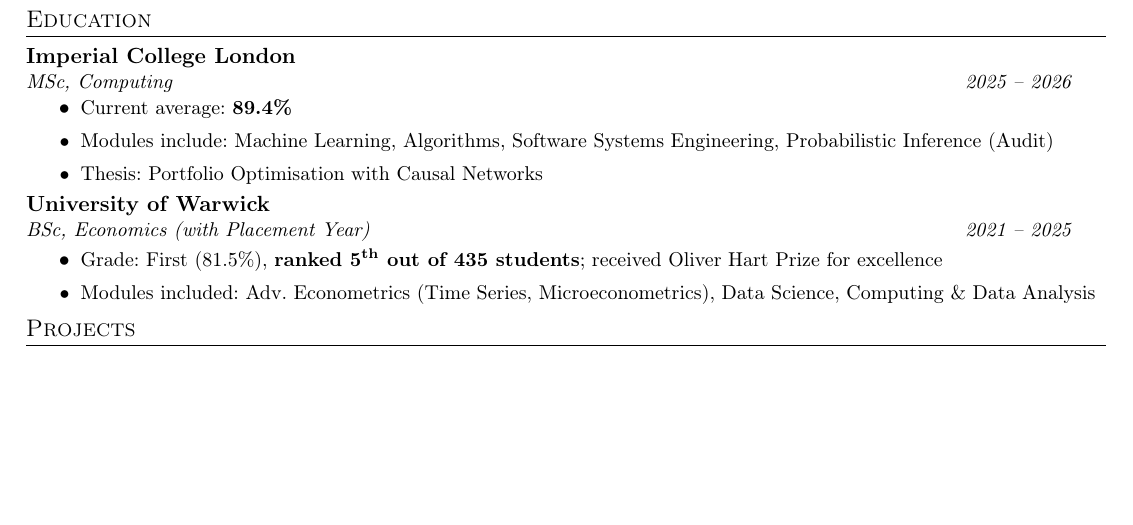
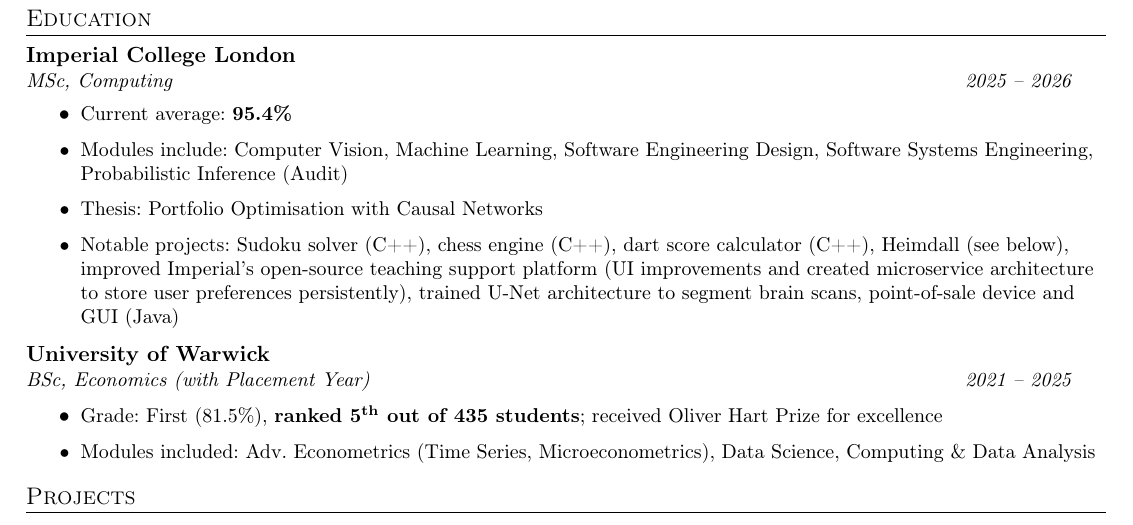
Before and after one commit to j-muthu/cv, a LaTeX CV (joshua_muthu_resume.tex): part of page 1 of 2, cut so that both start at the same text, the shorter picture padded with empty space. Compiled offline with pdfLaTeX.

Commit message:
updated list of projects done at imperial

```diff
--- a/joshua_muthu_resume.tex
+++ b/joshua_muthu_resume.tex
@@ -87,10 +87,17 @@
     }{}
     \jobtitleanddate{MSc, Computing}{2025 -- 2026}
         \resumeItemListStart
-            \resumeItem{Current average: \textbf{89.4\%}}
-            \resumeItem{Modules include: Machine Learning, Algorithms, Software Systems Engineering, Probabilistic Inference (Audit)}
+            \resumeItem{Current average: \textbf{95.4\%}}
+            \resumeItem{Modules include: Computer Vision, Machine Learning, Software Engineering Design, Software Systems Engineering, Probabilistic Inference (Audit)}
             % \resumeItem{Languages: C++, Python (including PyTorch), SQL, Java, React, TypeScript}
             \resumeItem{Thesis: Portfolio Optimisation with Causal Networks}
+            \resumeItem{Notable projects:
+            Sudoku solver (C++), chess engine (C++), dart score calculator (C++),
+            Heimdall (see below),
+            improved Imperial's open-source teaching support platform (UI improvements and created microservice architecture to store user preferences persistently),
+            trained U-Net architecture to segment brain scans,
+            point-of-sale device and GUI (Java)
+            }
         \resumeItemListEnd
 
     \resumeSubheading{University of Warwick
```
Also changed, not shown: joshua_muthu_resume.tex (2 more changed lines).
